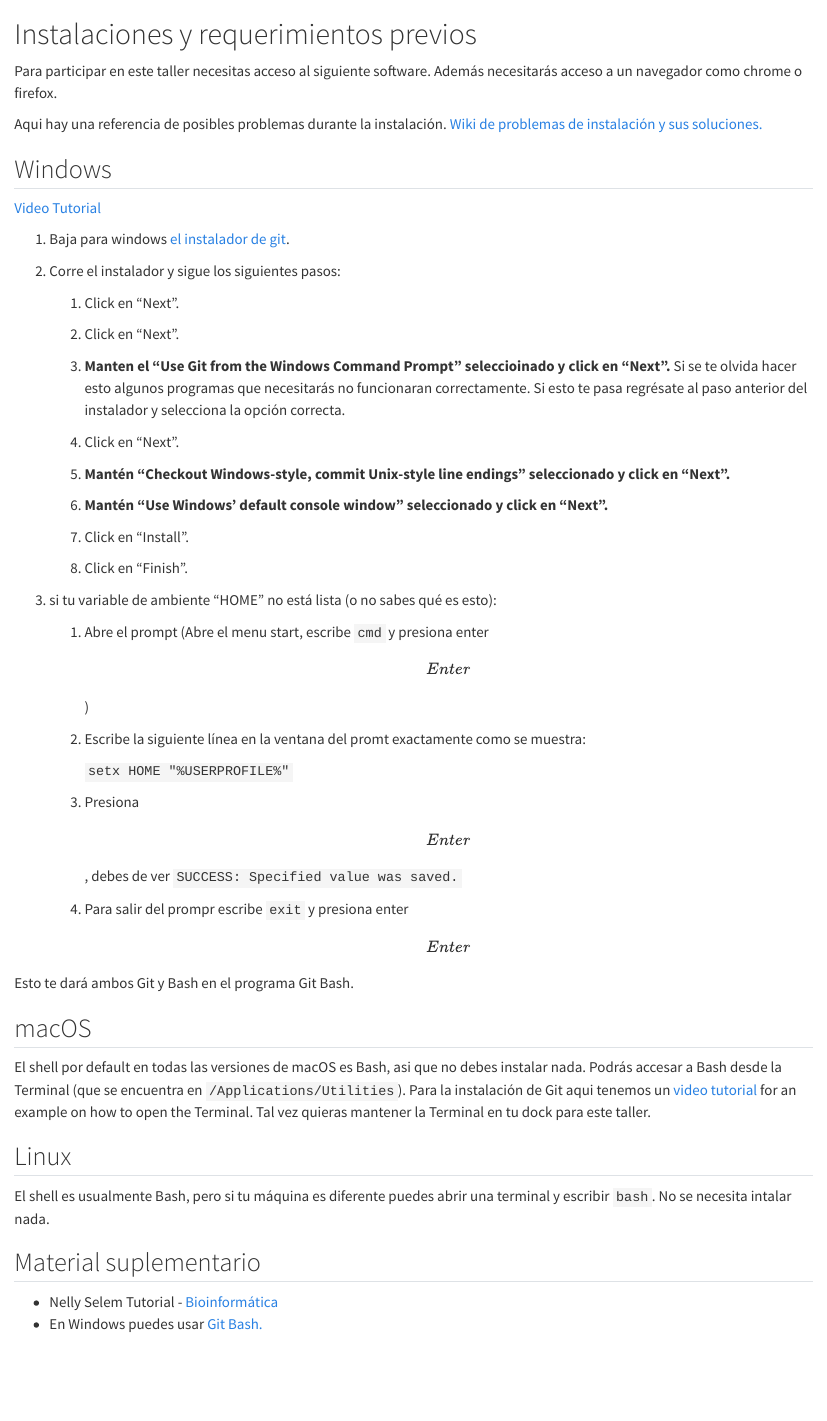
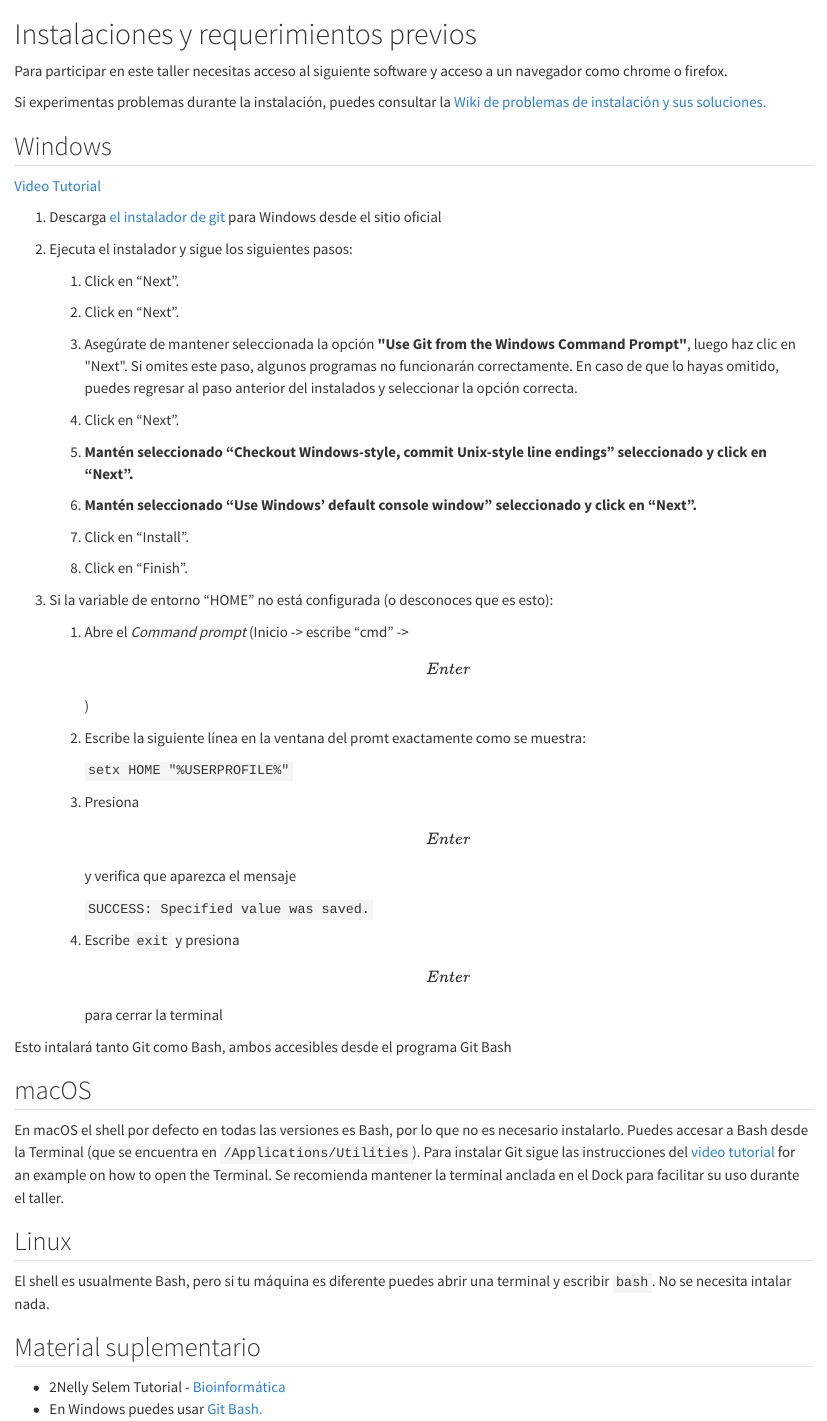
Before and after one commit to ISCB-RSG-MEXICO/Workshop_Bash2025, a Quarto document (req.qmd): the page in a window 1100 px wide, from its top. Rendered offline with R 4.5, knitr and Pandoc in place of Quarto, with nearby package versions.

Commit message:
Solamente cambios en la redacción

```diff
--- a/req.qmd
+++ b/req.qmd
@@ -1,50 +1,52 @@
 # Instalaciones y requerimientos previos
 
-Para participar en este taller necesitas acceso al siguiente software. Además necesitarás acceso a un navegador como chrome o firefox.
+Para participar en este taller necesitas acceso al siguiente software y acceso a un navegador como chrome o firefox.
 
-Aqui hay una referencia de posibles problemas durante la instalación. [Wiki de problemas de instalación y sus soluciones.](https://nselem.github.io/workshop-template/wiki/Configuration-Problems-and-Solutions)
+Si experimentas problemas durante la instalación, puedes consultar la [Wiki de problemas de instalación y sus soluciones.](#0)
 
 ## Windows
 
 [Video Tutorial](https://www.youtube.com/watch?v=339AEqk9c-8)
 
-1.  Baja para windows [el instalador de git](https://git-for-windows.github.io/).
+1.  Descarga [el instalador de git](https://git-for-windows.github.io/) para Windows desde el sitio oficial
 
-2.  Corre el instalador y sigue los siguientes pasos:
+2.  Ejecuta el instalador y sigue los siguientes pasos:
 
     1.  Click en "Next".
 
     2.  Click en "Next".
 
-    3.  **Manten el "Use Git from the Windows Command Prompt" seleccioinado y click en "Next".** Si se te olvida hacer esto algunos programas que necesitarás no funcionaran correctamente. Si esto te pasa regrésate al paso anterior del instalador y selecciona la opción correcta.
+    3.  Asegúrate de mantener seleccionada la opción **\"Use Git from the Windows Command Prompt\"**, luego haz clic en \"Next\". Si omites este paso, algunos programas no funcionarán correctamente. En caso de que lo hayas omitido, puedes regresar al paso anterior del instalados y seleccionar la opción correcta.
 
     4.  Click en "Next".
 
-    5.  **Mantén "Checkout Windows-style, commit Unix-style line endings" seleccionado y click en "Next".**
+    5.  **Mantén seleccionado "Checkout Windows-style, commit Unix-style line endings" seleccionado y click en "Next".**
 
-    6.  **Mantén "Use Windows' default console window" seleccionado y click en "Next".**
+    6.  **Mantén seleccionado "Use Windows' default console window" seleccionado y click en "Next".**
 
     7.  Click en "Install".
 
     8.  Click en "Finish".
 
-3.  si tu variable de ambiente "HOME" no está lista (o no sabes qué es esto):
+3.  Si la variable de entorno "HOME" no está configurada (o desconoces que es esto):
 
-    1.  Abre el prompt (Abre el menu start, escribe `cmd` y presiona enter \[Enter\])
+    1.  Abre el *Command prompt* (Inicio -\> escribe "cmd" -\> \[Enter\])
 
     2.  Escribe la siguiente línea en la ventana del promt exactamente como se muestra:
 
         `setx HOME "%USERPROFILE%"`
 
-    3.  Presiona \[Enter\], debes de ver `SUCCESS: Specified value was saved.`
+    3.  Presiona \[Enter\] y verifica que aparezca el mensaje
 
-    4.  Para salir del prompr escribe `exit` y presiona enter \[Enter\]
+        `SUCCESS: Specified value was saved.`
 
-Esto te dará ambos Git y Bash en el programa Git Bash.
+    4.  Escribe `exit` y presiona \[Enter\] para cerrar la terminal
+
+Esto intalará tanto Git como Bash, ambos accesibles desde el programa Git Bash
 
 ## macOS
 
-El shell por default en todas las versiones de macOS es Bash, asi que no debes instalar nada. Podrás accesar a Bash desde la Terminal (que se encuentra en `/Applications/Utilities`). Para la instalación de Git aqui tenemos un [video tutorial](https://www.youtube.com/watch?v=9LQhwETCdwY) for an example on how to open the Terminal. Tal vez quieras mantener la Terminal en tu dock para este taller.
+En macOS el shell por defecto en todas las versiones es Bash, por lo que no es necesario instalarlo. Puedes accesar a Bash desde la Terminal (que se encuentra en `/Applications/Utilities`). Para instalar Git sigue las instrucciones del [video tutorial](#0) for an example on how to open the Terminal. Se recomienda mantener la terminal anclada en el Dock para facilitar su uso durante el taller.
 
 ## Linux
 
@@ -52,5 +54,5 @@ El shell es usualmente Bash, pero si tu máquina es diferente puedes abrir una t
 
 ## Material suplementario
 
--   Nelly Selem Tutorial - [Bioinformática](https://nselem.github.io/bioinformatics/)
+-   2Nelly Selem Tutorial - [Bioinformática](https://nselem.github.io/bioinformatics/)
 -   En Windows puedes usar [Git Bash.](https://miguel-mx.github.io/2024-01-24-ccm-unam-swc/)
```
